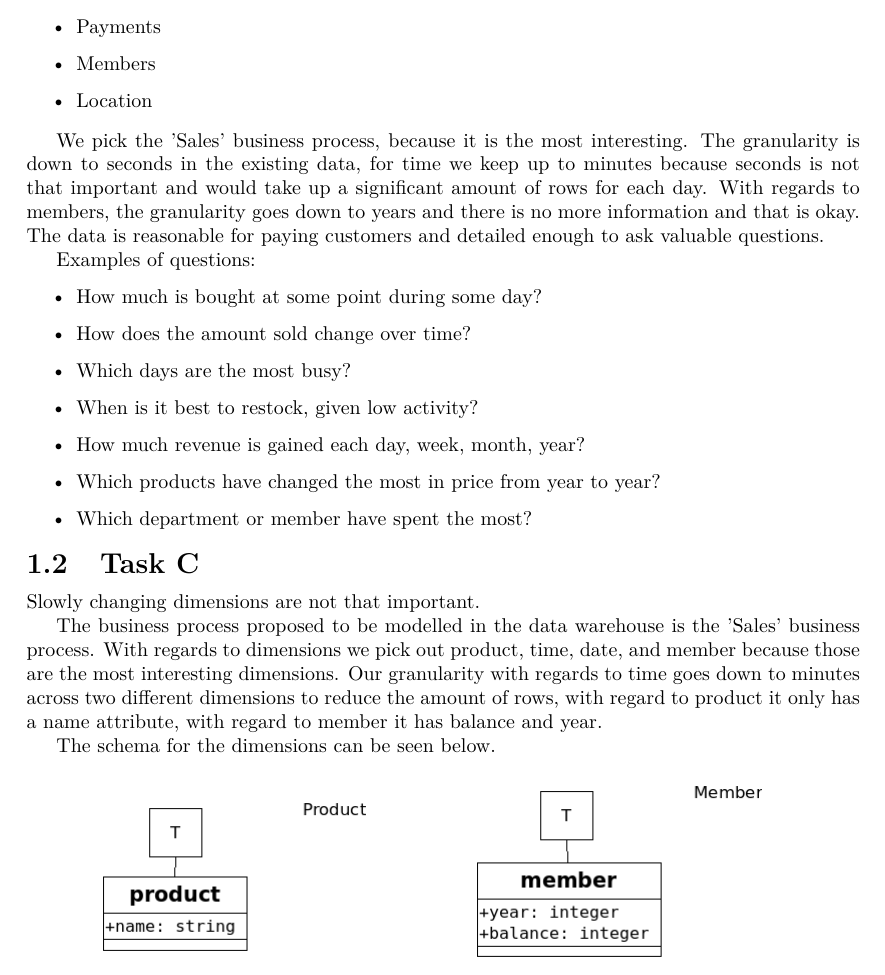
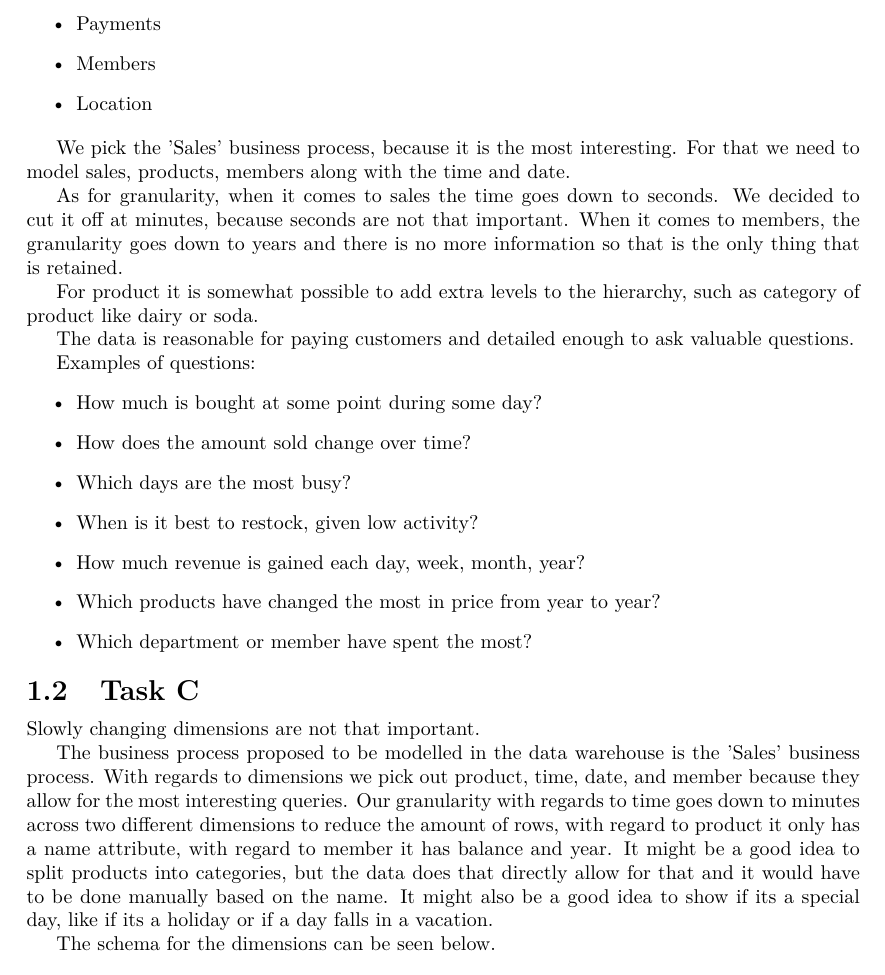
Before and after one commit to lgrave11/sw707e14, a LaTeX book (Miniprojekt DIS Gruppe A/Documentation/Main.tex): part of page 2 of 3, cut so that both start at the same text. Compiled offline with pdfLaTeX.

Commit message:
Update til DIS

```diff
--- a/Miniprojekt DIS Gruppe A/Documentation/Main.tex
+++ b/Miniprojekt DIS Gruppe A/Documentation/Main.tex
@@ -28,7 +28,13 @@
 	\item Location
 	\end{itemize}
 
-	We pick the 'Sales' business process, because it is the most interesting. The granularity is down to seconds in the existing data, for time we keep up to minutes because seconds is not that important and would take up a significant amount of rows for each day. With regards to members, the granularity goes down to years and there is no more information and that is okay. The data is reasonable for paying customers and detailed enough to ask valuable questions.
+	We pick the 'Sales' business process, because it is the most interesting. For that we need to model sales, products, members along with the time and date.
+
+	As for granularity, when it comes to sales the time goes down to seconds. We decided to cut it off at minutes, because seconds are not that important. When it comes to members, the granularity goes down to years and there is no more information so that is the only thing that is retained.
+
+	For product it is somewhat possible to add extra levels to the hierarchy, such as category of product like dairy or soda.
+
+	The data is reasonable for paying customers and detailed enough to ask valuable questions.
 
 	Examples of questions:
 	\begin{itemize}
@@ -45,7 +51,7 @@
 	\section{Task C}
 	Slowly changing dimensions are not that important.
 
-	The business process proposed to be modelled in the data warehouse is the 'Sales' business process. With regards to dimensions we pick out product, time, date, and member because those are the most interesting dimensions. Our granularity with regards to time goes down to minutes across two different dimensions to reduce the amount of rows, with regard to product it only has a name attribute, with regard to member it has balance and year.
+	The business process proposed to be modelled in the data warehouse is the 'Sales' business process. With regards to dimensions we pick out product, time, date, and member because they allow for the most interesting queries. Our granularity with regards to time goes down to minutes across two different dimensions to reduce the amount of rows, with regard to product it only has a name attribute, with regard to member it has balance and year. It might be a good idea to split products into categories, but the data does that directly allow for that and it would have to be done manually based on the name. It might also be a good idea to show if its a special day, like if its a holiday or if a day falls in a vacation.
 
 	The schema for the dimensions can be seen below.
 
```
Also changed, not shown: Miniprojekt DIS Gruppe A/Documentation/Main.pdf, Miniprojekt DIS Gruppe A/Documentation/Media/dimensionDate.png, Miniprojekt DIS Gruppe A/Documentation/Media/star-scheme.png, 2 other files.
